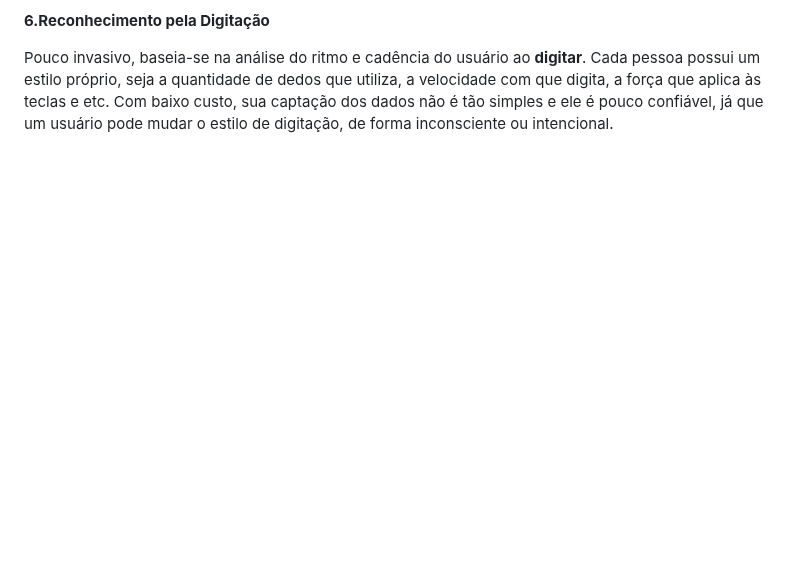
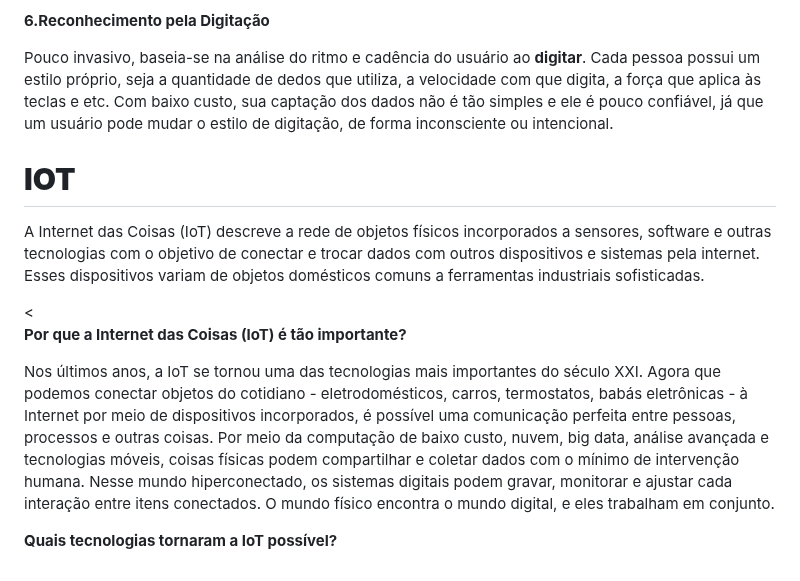
Before and after one commit to Geraldo-2024/Projeto-1-Tecnologia, a Markdown page: README.md, the part around the change. GitHub-like rendering; blank space fills up the shorter version.

```diff
--- a/README.md
+++ b/README.md
@@ -89,3 +89,14 @@ O usuário deve olhar para um dispositivo e uma luz infravermelha de baixa inten
 <p><strong>6.Reconhecimento pela Digitação</strong></p>
 <p>Pouco invasivo, baseia-se na análise do ritmo e cadência do usuário ao <strong>digitar</strong>. Cada pessoa possui um estilo próprio, seja a quantidade de dedos que utiliza, a velocidade com que digita, a força que aplica às teclas e etc.
  Com baixo custo, sua captação dos dados não é tão simples e ele é pouco confiável, já que um usuário pode mudar o estilo de digitação, de forma inconsciente ou intencional.</p>
+
+ <h1><strong>IOT</h1></strong>
+
+<P>A Internet das Coisas (IoT) descreve a rede de objetos físicos incorporados a sensores, software e outras tecnologias com o objetivo de conectar e trocar dados com outros dispositivos e sistemas pela internet. Esses dispositivos variam de objetos domésticos comuns a ferramentas industriais sofisticadas.</p>
+<
+<p><strong>Por que a Internet das Coisas (IoT) é tão importante?</strong></p>
+
+<p>Nos últimos anos, a IoT se tornou uma das tecnologias mais importantes do século XXI. Agora que podemos conectar objetos do cotidiano - eletrodomésticos, carros, termostatos, babás eletrônicas - à Internet por meio de dispositivos incorporados, é possível uma comunicação perfeita entre pessoas, processos e outras coisas.
+Por meio da computação de baixo custo, nuvem, big data, análise avançada e tecnologias móveis, coisas físicas podem compartilhar e coletar dados com o mínimo de intervenção humana. Nesse mundo hiperconectado, os sistemas digitais podem gravar, monitorar e ajustar cada interação entre itens conectados. O mundo físico encontra o mundo digital, e eles trabalham em conjunto.</p>
+
+<p><strong>Quais tecnologias tornaram a IoT possível?</strong></p>
```
